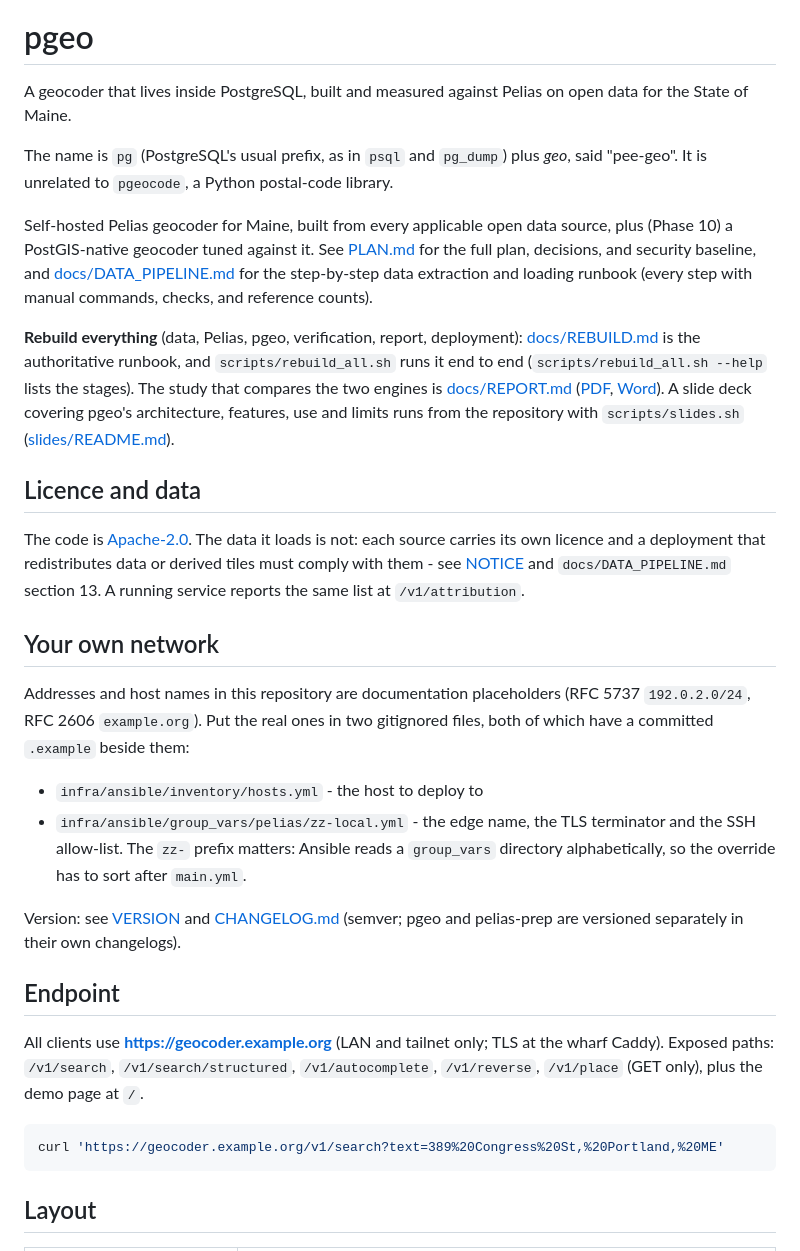
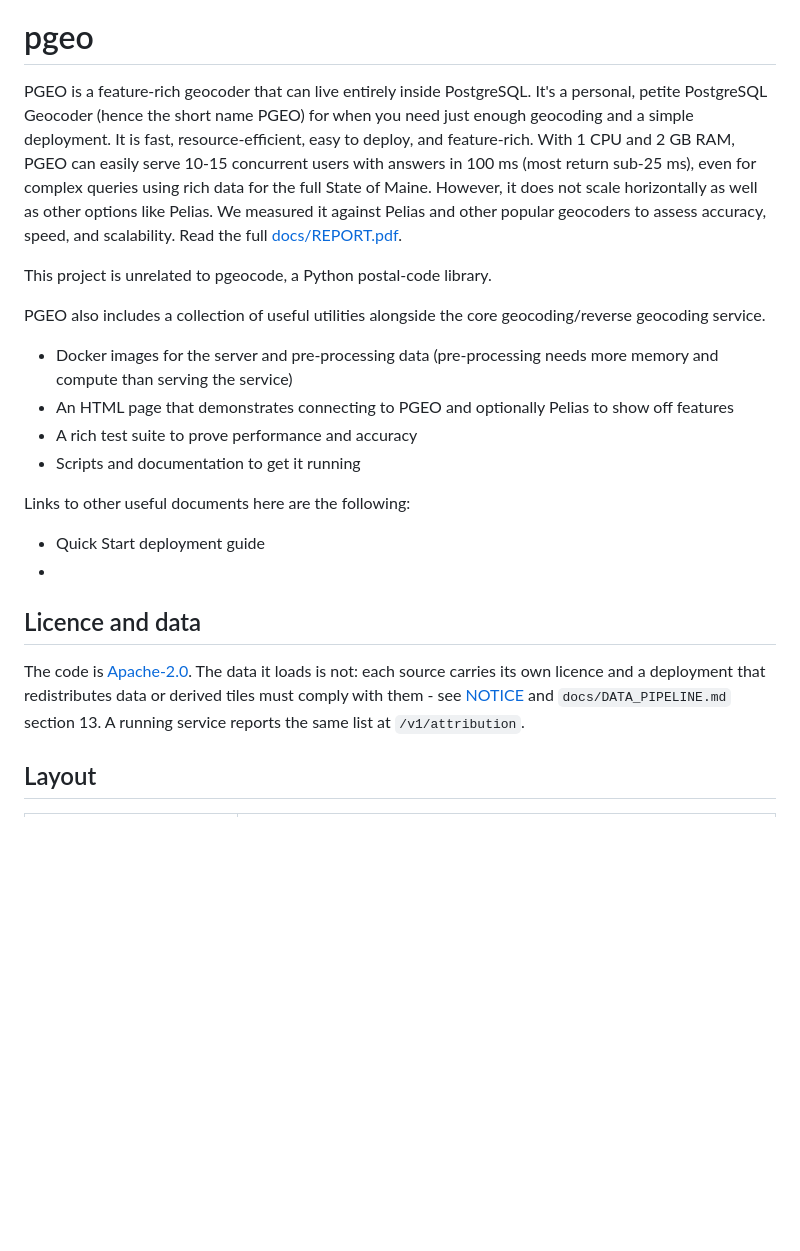
Before and after one commit to johnzastrow/pgeo, a Markdown page: README.md, the part around the change. Rendered like a GitHub page; blank space fills up the shorter version.

````diff
--- a/README.md
+++ b/README.md
@@ -2,54 +2,28 @@
 
 # pgeo
 
-A geocoder that lives inside PostgreSQL, built and measured against Pelias on open data for the
-State of Maine.
+PGEO is a feature-rich geocoder that can live entirely inside PostgreSQL. It's a personal, petite PostgreSQL Geocoder (hence the short name PGEO) for when you need just enough geocoding and a simple deployment. It is fast, resource-efficient, easy to deploy, and feature-rich. With 1 CPU and 2 GB RAM, PGEO can easily serve 10-15 concurrent users with answers in 100 ms (most return sub-25 ms), even for complex queries using rich data for the full State of Maine. However, it does not scale horizontally as well as other options like Pelias. We measured it against Pelias and other popular geocoders to assess accuracy, speed, and scalability. Read the full [docs/REPORT.pdf](report).
 
-The name is `pg` (PostgreSQL's usual prefix, as in `psql` and `pg_dump`) plus *geo*, said
-"pee-geo". It is unrelated to `pgeocode`, a Python postal-code library.
+This project is unrelated to pgeocode, a Python postal-code library.
 
-Self-hosted Pelias geocoder for Maine, built from every applicable open data source, plus
-(Phase 10) a PostGIS-native geocoder tuned against it. See [PLAN.md](PLAN.md) for the
-full plan, decisions, and security baseline, and
-[docs/DATA_PIPELINE.md](docs/DATA_PIPELINE.md) for the step-by-step data extraction and
-loading runbook (every step with manual commands, checks, and reference counts).
+PGEO also includes a collection of useful utilities alongside the core geocoding/reverse geocoding service.
 
-**Rebuild everything** (data, Pelias, pgeo, verification, report, deployment):
-[docs/REBUILD.md](docs/REBUILD.md) is the authoritative runbook, and
-`scripts/rebuild_all.sh` runs it end to end (`scripts/rebuild_all.sh --help` lists the stages).
-The study that compares the two engines is [docs/REPORT.md](docs/REPORT.md)
-([PDF](docs/REPORT.pdf), [Word](docs/REPORT.docx)). A slide deck covering pgeo's architecture, features, use and limits
-runs from the repository with `scripts/slides.sh` ([slides/README.md](slides/README.md)).
+* Docker images for the server and pre-processing data (pre-processing needs more memory and compute than serving the service)
+* An HTML page that demonstrates connecting to PGEO and optionally Pelias to show off features
+* A rich test suite to prove performance and accuracy
+* Scripts and documentation to get it running
+
+Links to other useful documents here are the following:
+
+* Quick Start deployment guide
+*
+
 
 ## Licence and data
 
 The code is [Apache-2.0](LICENSE). The data it loads is not: each source carries its own licence
 and a deployment that redistributes data or derived tiles must comply with them - see [NOTICE](NOTICE)
 and `docs/DATA_PIPELINE.md` section 13. A running service reports the same list at `/v1/attribution`.
-
-## Your own network
-
-Addresses and host names in this repository are documentation placeholders (RFC 5737
-`192.0.2.0/24`, RFC 2606 `example.org`). Put the real ones in two gitignored files, both of which
-have a committed `.example` beside them:
-
-- `infra/ansible/inventory/hosts.yml` - the host to deploy to
-- `infra/ansible/group_vars/pelias/zz-local.yml` - the edge name, the TLS terminator and the SSH
-  allow-list. The `zz-` prefix matters: Ansible reads a `group_vars` directory alphabetically, so
-  the override has to sort after `main.yml`.
-
-Version: see [VERSION](VERSION) and [CHANGELOG.md](CHANGELOG.md) (semver; pgeo and
-pelias-prep are versioned separately in their own changelogs).
-
-## Endpoint
-
-All clients use **https://geocoder.example.org** (LAN and tailnet only; TLS at the
-wharf Caddy). Exposed paths: `/v1/search`, `/v1/search/structured`, `/v1/autocomplete`,
-`/v1/reverse`, `/v1/place` (GET only), plus the demo page at `/`.
-
-```bash
-curl 'https://geocoder.example.org/v1/search?text=389%20Congress%20St,%20Portland,%20ME'
-```
 
 ## Layout
 
````
